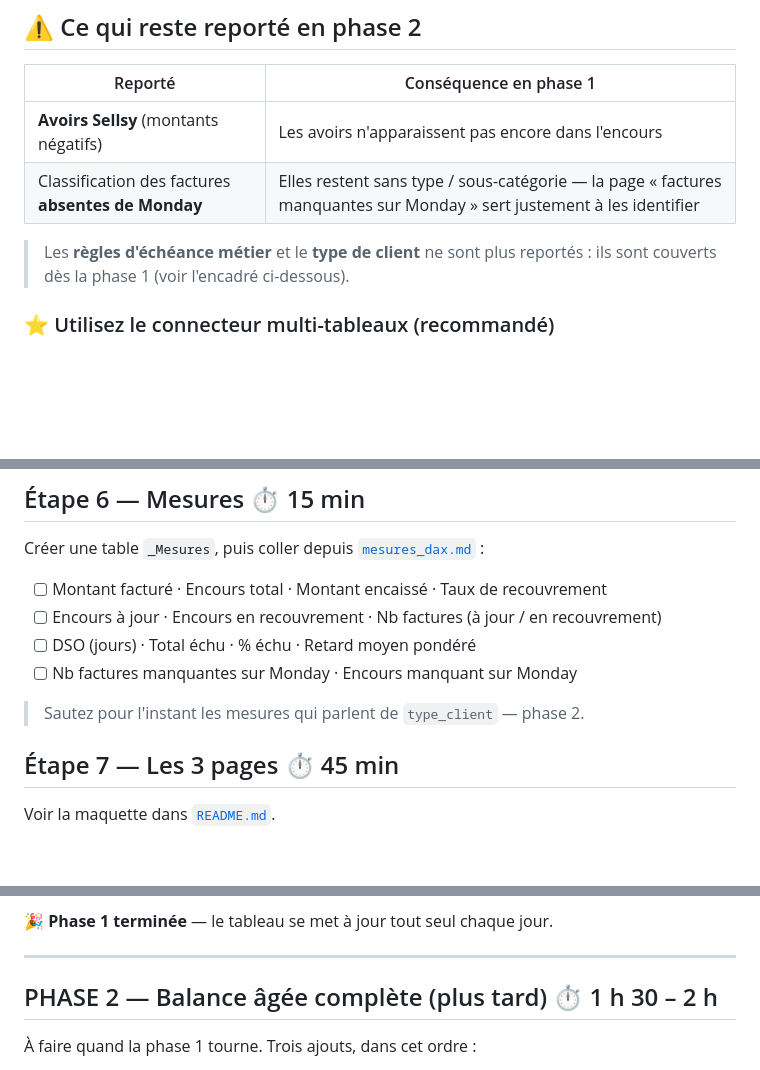
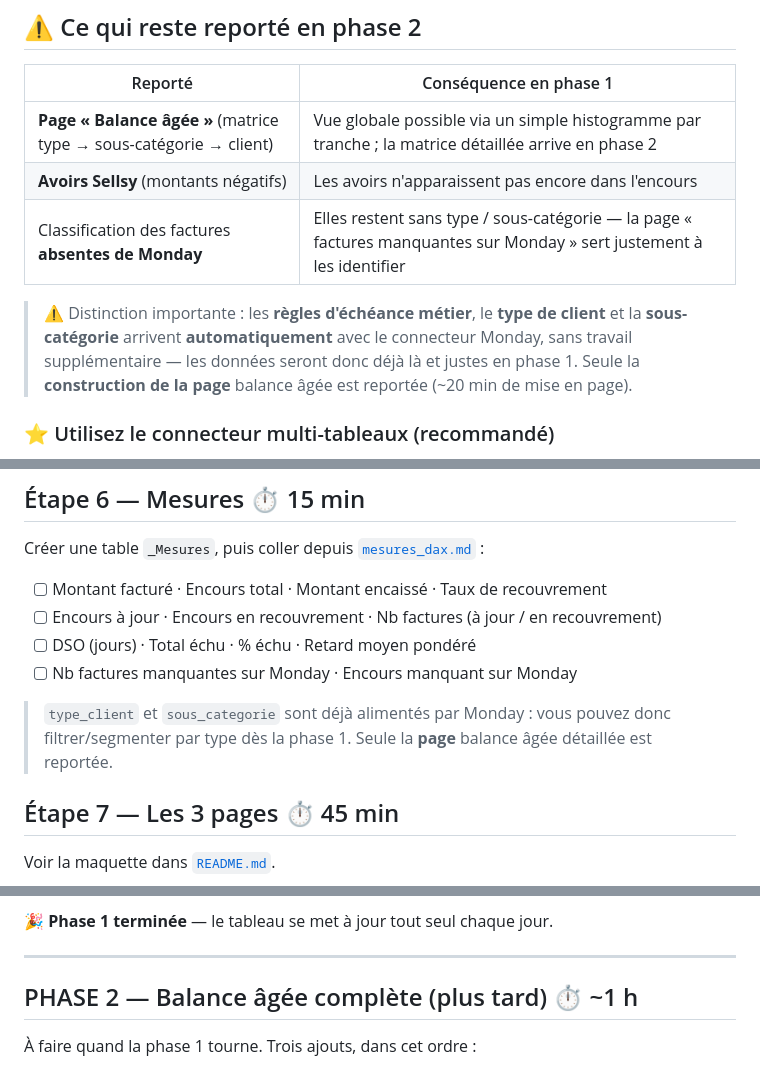
Before and after one commit to zehavith/Finance_Liora_CM, a Markdown page: powerbi/PHASE1_demarrage.md, 3 parts joined by grey strips. Drawn GitHub-style; blank space fills up the shorter version.

Commit message:
Clarifie le périmètre : page balance âgée bien reportée en phase 2
Distinction explicite entre les données (type, sous-catégorie, règles
d'échéance : automatiques dès la phase 1 via Monday) et la page balance
âgée elle-même, qui reste en phase 2. Phase 2 réestimée à ~1 h.

Co-Authored-By: Claude Opus 4.8 <noreply@anthropic.com>
Claude-Session: https://claude.ai/code/session_014yF2X2NoNSQXLLFB8eA9Yh

```diff
--- a/powerbi/PHASE1_demarrage.md
+++ b/powerbi/PHASE1_demarrage.md
@@ -22,11 +22,15 @@ en **phase 2** (voir la fin de ce document).
 
 | Reporté | Conséquence en phase 1 |
 |---|---|
+| **Page « Balance âgée »** (matrice type → sous-catégorie → client) | Vue globale possible via un simple histogramme par tranche ; la matrice détaillée arrive en phase 2 |
 | **Avoirs Sellsy** (montants négatifs) | Les avoirs n'apparaissent pas encore dans l'encours |
 | Classification des factures **absentes de Monday** | Elles restent sans type / sous-catégorie — la page « factures manquantes sur Monday » sert justement à les identifier |
 
-> Les **règles d'échéance métier** et le **type de client** ne sont plus
-> reportés : ils sont couverts dès la phase 1 (voir l'encadré ci-dessous).
+> ⚠️ Distinction importante : les **règles d'échéance métier**, le **type de
+> client** et la **sous-catégorie** arrivent **automatiquement** avec le
+> connecteur Monday, sans travail supplémentaire — les données seront donc
+> déjà là et justes en phase 1. Seule la **construction de la page**
+> balance âgée est reportée (~20 min de mise en page).
 
 ### ⭐ Utilisez le connecteur multi-tableaux (recommandé)
 
@@ -142,7 +146,9 @@ Créer une table `_Mesures`, puis coller depuis [`mesures_dax.md`](mesures_dax.m
 - [ ] DSO (jours) · Total échu · % échu · Retard moyen pondéré
 - [ ] Nb factures manquantes sur Monday · Encours manquant sur Monday
 
-> Sautez pour l'instant les mesures qui parlent de `type_client` — phase 2.
+> `type_client` et `sous_categorie` sont déjà alimentés par Monday : vous
+> pouvez donc filtrer/segmenter par type dès la phase 1. Seule la **page**
+> balance âgée détaillée est reportée.
 
 ## Étape 7 — Les 3 pages ⏱️ 45 min
 
@@ -173,7 +179,7 @@ Voir [`rafraichissement_service.md`](rafraichissement_service.md) §0 à §5.
 
 ---
 
-## PHASE 2 — Balance âgée complète (plus tard) ⏱️ 1 h 30 – 2 h
+## PHASE 2 — Balance âgée complète (plus tard) ⏱️ ~1 h
 
 À faire quand la phase 1 tourne. Trois ajouts, dans cet ordre :
 
```
